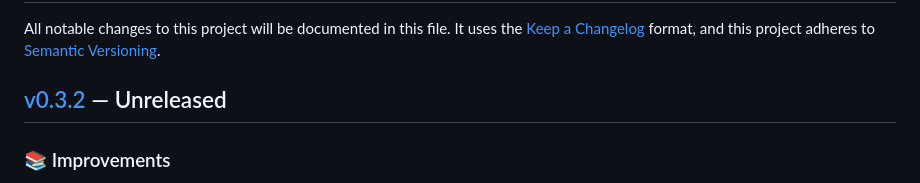
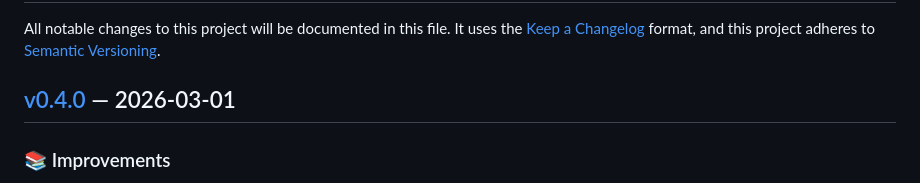
Before and after one commit to theory/sqljson, a Markdown page: CHANGELOG.md, the part around one of its changes. GitHub-like rendering.

```diff
--- a/CHANGELOG.md
+++ b/CHANGELOG.md
@@ -7,7 +7,7 @@ All notable changes to this project will be documented in this file. It uses the
   [Semantic Versioning]: https://semver.org/spec/v2.0.0.html
     "Semantic Versioning 2.0.0"
 
-## [v0.3.2] — Unreleased
+## [v0.4.0] — 2026-03-01
 
 ### 📚 Improvements
 
```
Also changed, not shown: other parts of CHANGELOG.md (+1 -1 lines).
